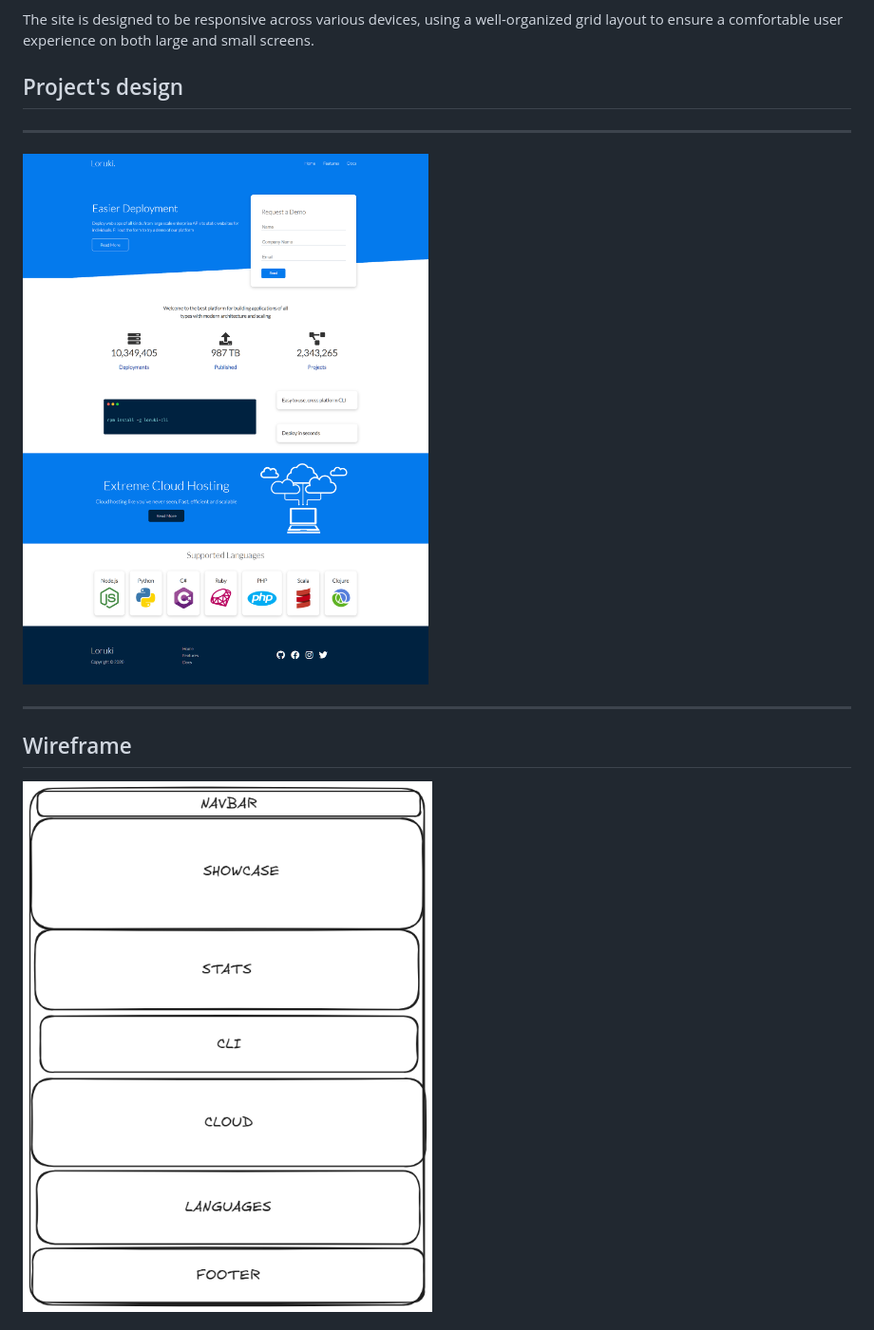
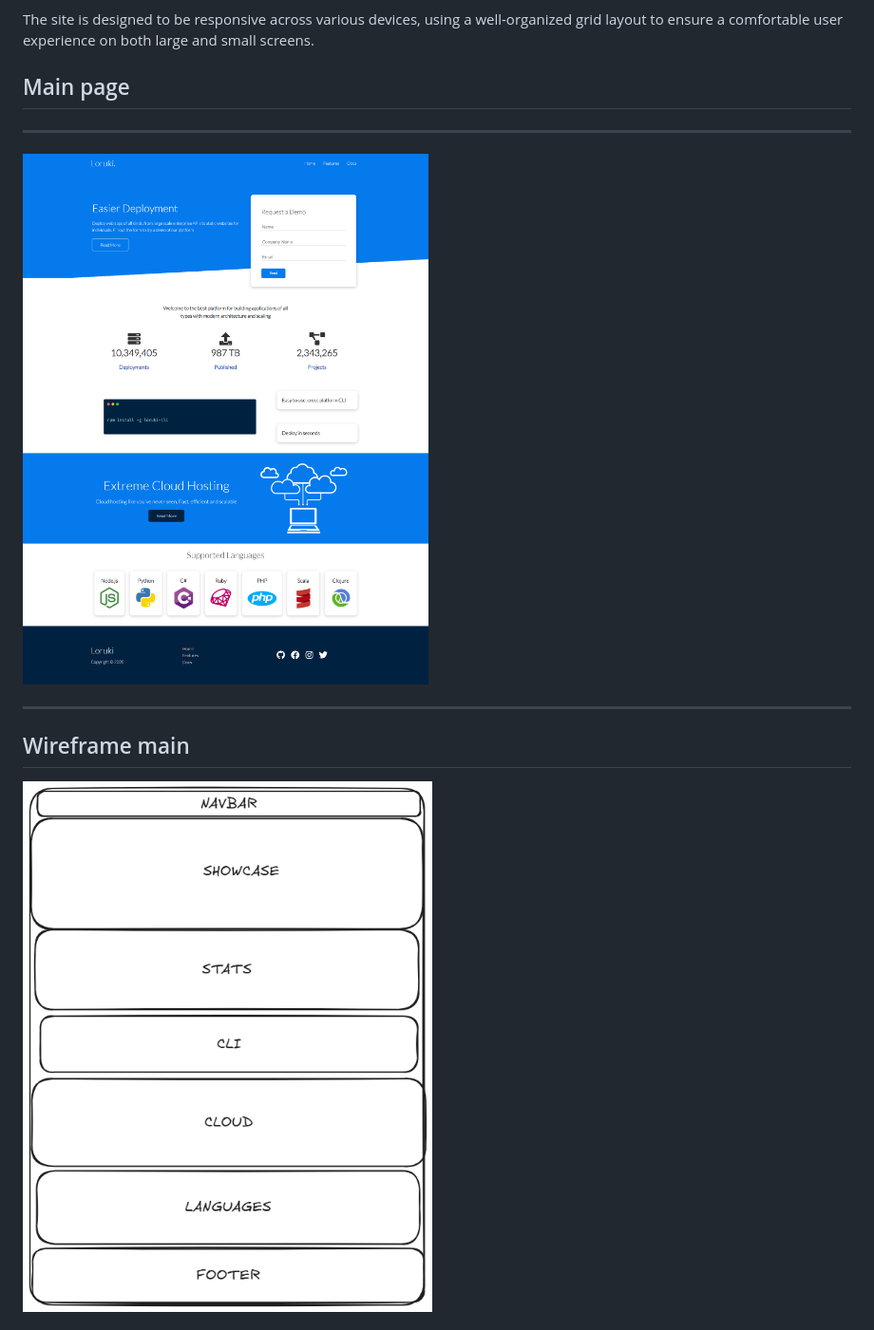
Before and after one commit to BF-FrontEnd-class-2025/group-3-loruki, a Markdown page: planning/design.md, the part around the change printed below. Shown: that part at 95% size. Drawn GitHub-style.

Commit message:
added design for features page

```diff
--- a/planning/design.md
+++ b/planning/design.md
@@ -10,11 +10,11 @@ The site is designed to be responsive across various devices, using a
 well-organized grid layout to ensure a comfortable user experience on both large
 and small screens.
 
-## Project's design
+## Main page
 
 ---
 
-![Wireframe](design.png)
+![Wireframe](./images/design.png)
 
 <!-- give an overview of your project's design -->
 <!-- describe the reasoning behind your group's design and wireframe -->
@@ -22,8 +22,8 @@ and small screens.
 
 ---
 
-## Wireframe
+## Wireframe main
 
-![Wireframe](Wireframe.png)
+![Wireframe](./images/Wireframe.png)
 
 <!-- provide a link to your wireframe documenting on Figma, or wherever it is -->
```
Also changed, not shown: other parts of planning/design.md (+10 -0 lines), planning/images/Wireframe.png (renamed from planning/Wireframe.png), planning/images/design-features.png (added), planning/images/design.png (renamed from planning/design.png), planning/images/wireframe-features.png (added), planning/screenshot.jpg (deleted).
